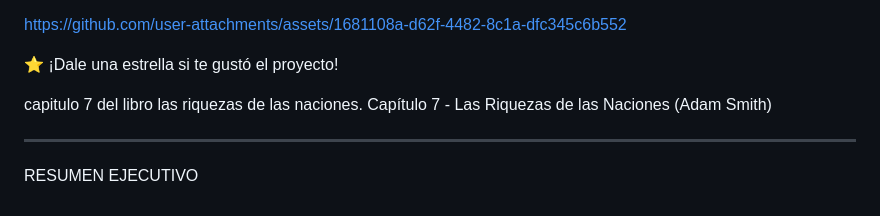
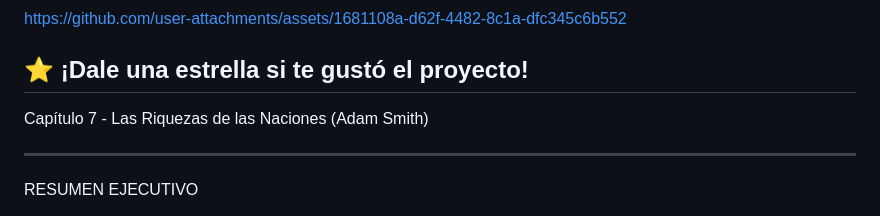
Before and after one commit to jhoan28310576/App_Simulador_Naci-n_Smithiana, a Markdown page: README.md, the part around the change. GitHub-like rendering.

```diff
--- a/README.md
+++ b/README.md
@@ -488,8 +488,8 @@ muestra cap6
 https://github.com/user-attachments/assets/1681108a-d62f-4482-8c1a-dfc345c6b552
 
 ⭐ ¡Dale una estrella si te gustó el proyecto!
+---
 
-capitulo  7 del libro las riquezas de las naciones.
 Capítulo 7 - Las Riquezas de las Naciones (Adam Smith)
 
 ---
```
